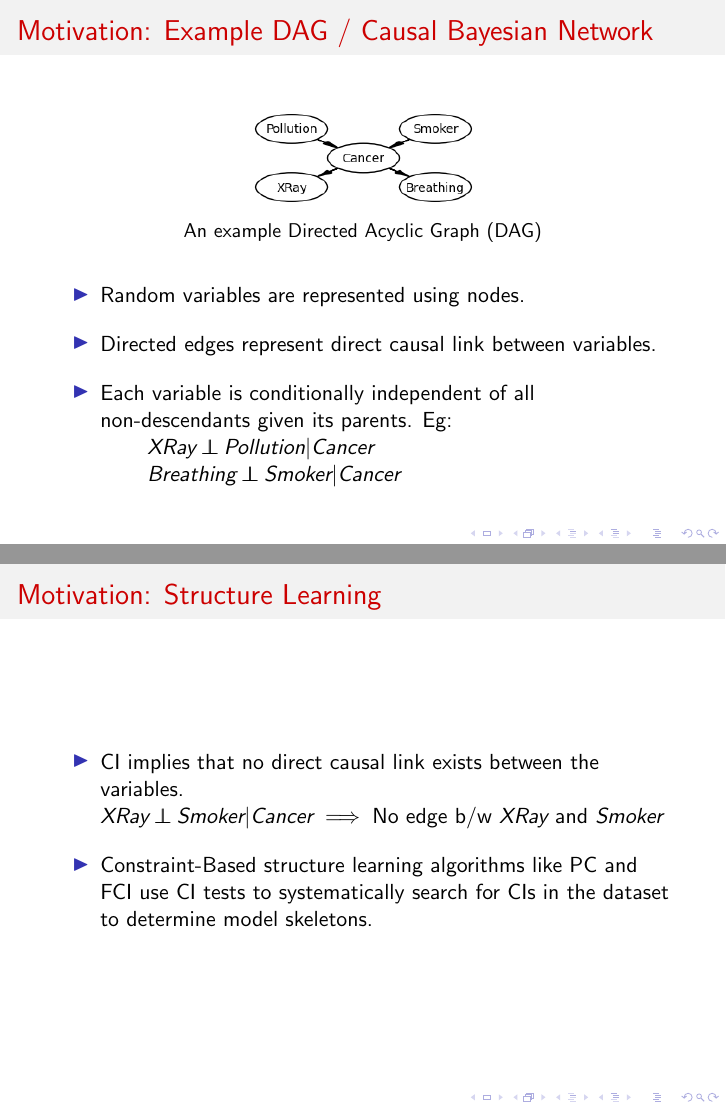
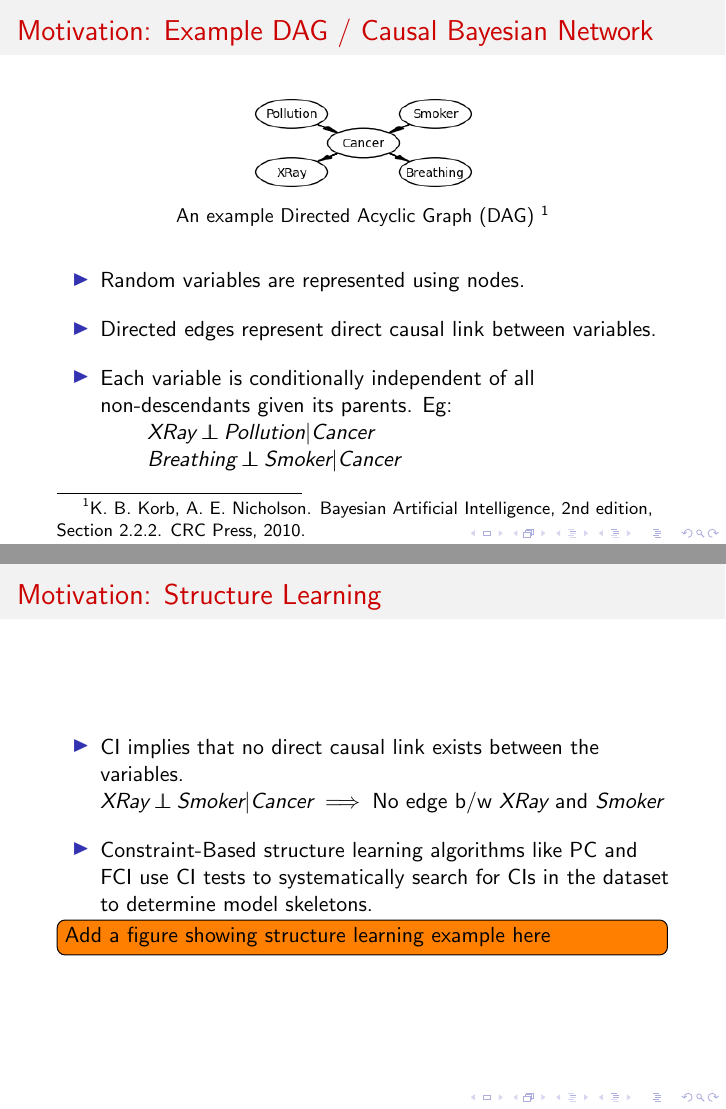
Before and after one commit to ankurankan/presentations, LaTeX slides (2021_07_conditional_independence/main.tex): pages 3 and 5 of 28, joined at a grey line. Compiled offline with pdfLaTeX.

Commit message:
Minor updates

```diff
--- a/2021_07_conditional_independence/main.tex
+++ b/2021_07_conditional_independence/main.tex
@@ -31,7 +31,7 @@ Independencies for Categorical and Ordinal Data}
 	\begin{figure}
 		\centering
 		\includegraphics[scale=0.6]{imgs/example_dag.png}
-		\caption*{An example Directed Acyclic Graph (DAG)}
+		\caption*{An example Directed Acyclic Graph (DAG) \footnotemark}
 	\end{figure}
 	\begin{itemize}
 		\setlength\itemsep{1em}
@@ -41,6 +41,7 @@ Independencies for Categorical and Ordinal Data}
 			\hspace*{20pt} $ \text{\emph{XRay}} \ci \text{\emph{Pollution}} | \text{\emph{Cancer}} $ \newline
 			\hspace*{20pt} $ \text{\emph{Breathing}} \ci \text{\emph{Smoker}} | \text{\emph{Cancer}} $
 	\end{itemize}
+	\footnotetext[1]{\footnotesize{K. B. Korb, A. E. Nicholson. Bayesian Artificial Intelligence, 2nd edition, Section 2.2.2. CRC Press, 2010.}}
 \end{frame}
 
 \begin{frame}
@@ -66,6 +68,7 @@ Independencies for Categorical and Ordinal Data}
 			and FCI use CI tests to systematically search for CIs
 			in the dataset to determine model skeletons.
 	\end{itemize}
+	\todo[inline]{Add a figure showing structure learning example here}
 \end{frame}
 
 \section{Background}
```
Also changed, not shown: 2021_07_conditional_independence/main.tex (3 more changed lines).
